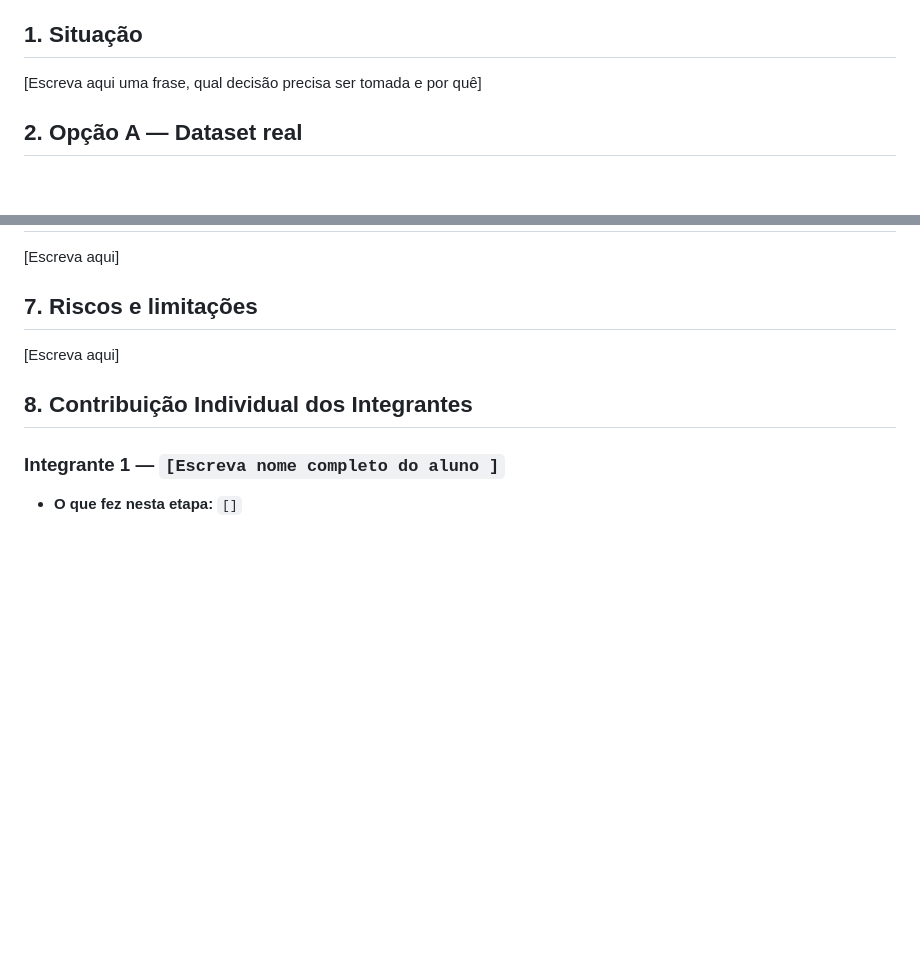
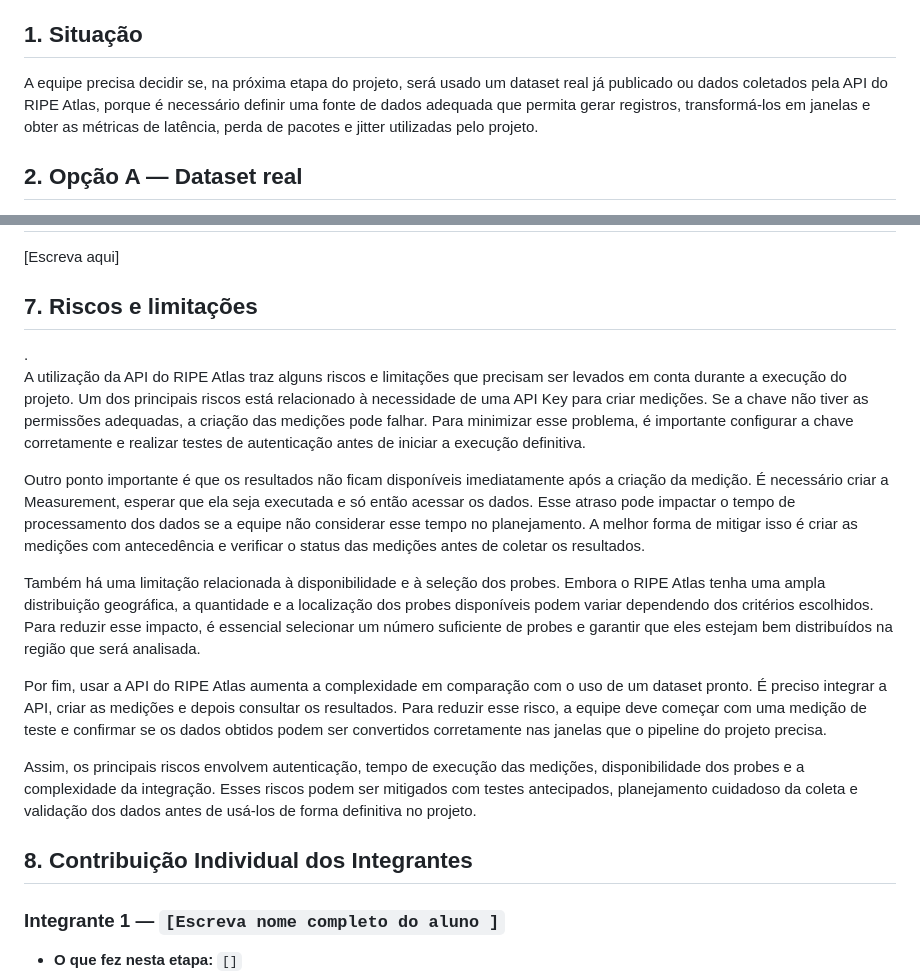
Before and after one commit to RedSwann/sistema-preditivo-de-falhas-em-redes, a Markdown page: docs/1 - Template_Memorando_de_Decisao.md, 2 parts joined by grey strips. Drawn GitHub-style; blank space fills up the shorter version.

Commit message:
parte7 e parte1

```diff
--- a/docs/1 - Template_Memorando_de_Decisao.md
+++ b/docs/1 - Template_Memorando_de_Decisao.md
@@ -19,7 +19,7 @@
 O pipeline do projeto já está definido: qualquer fonte de dados precisa produzir registros que se transformem em janelas e, por fim, em X = [latência, perda, jitter]. Falta decidir de onde virão esses dados na próxima fase. A equipe do projeto precisa recomendar, com base em pesquisa e não em preferência pessoal, se a próxima etapa deve usar um dataset real já publicado ou a API do RIPE Atlas. O grupo deve produzir um memorando de decisão com a recomendação da tomada de decisão. A recomendação só tem valor se for sustentada por pesquisa real — não existe resposta pronta para copiar; ela precisa ser construída a partir do que vocês encontraram.
 -->
 
-[Escreva aqui uma frase, qual decisão precisa ser tomada e por quê]
+A equipe precisa decidir se, na próxima etapa do projeto, será usado um dataset real já publicado ou dados coletados pela API do RIPE Atlas, porque é necessário definir uma fonte de dados adequada que permita gerar registros, transformá-los em janelas e obter as métricas de latência, perda de pacotes e jitter utilizadas pelo projeto.
 
 ## 2. Opção A — Dataset real
 
@@ -233,9 +233,17 @@ Fonte: https://atlas.ripe.net/docs/apis/rest-api-manual/
 
 ## 7. Riscos e limitações
 
-<!-- O que pode dar errado com a opção escolhida, e como isso poderia ser mitigado. -->
+<!-- O que pode dar errado com a opção escolhida, e como isso poderia ser mitigado. -->.
 
-[Escreva aqui]
+A utilização da API do RIPE Atlas traz alguns riscos e limitações que precisam ser levados em conta durante a execução do projeto. Um dos principais riscos está relacionado à necessidade de uma API Key para criar medições. Se a chave não tiver as permissões adequadas, a criação das medições pode falhar. Para minimizar esse problema, é importante configurar a chave corretamente e realizar testes de autenticação antes de iniciar a execução definitiva.
+
+Outro ponto importante é que os resultados não ficam disponíveis imediatamente após a criação da medição. É necessário criar a Measurement, esperar que ela seja executada e só então acessar os dados. Esse atraso pode impactar o tempo de processamento dos dados se a equipe não considerar esse tempo no planejamento. A melhor forma de mitigar isso é criar as medições com antecedência e verificar o status das medições antes de coletar os resultados.
+
+Também há uma limitação relacionada à disponibilidade e à seleção dos probes. Embora o RIPE Atlas tenha uma ampla distribuição geográfica, a quantidade e a localização dos probes disponíveis podem variar dependendo dos critérios escolhidos. Para reduzir esse impacto, é essencial selecionar um número suficiente de probes e garantir que eles estejam bem distribuídos na região que será analisada.
+
+Por fim, usar a API do RIPE Atlas aumenta a complexidade em comparação com o uso de um dataset pronto. É preciso integrar a API, criar as medições e depois consultar os resultados. Para reduzir esse risco, a equipe deve começar com uma medição de teste e confirmar se os dados obtidos podem ser convertidos corretamente nas janelas que o pipeline do projeto precisa.
+
+Assim, os principais riscos envolvem autenticação, tempo de execução das medições, disponibilidade dos probes e a complexidade da integração. Esses riscos podem ser mitigados com testes antecipados, planejamento cuidadoso da coleta e validação dos dados antes de usá-los de forma definitiva no projeto.
 
 ## 8. Contribuição Individual dos Integrantes
 
```
